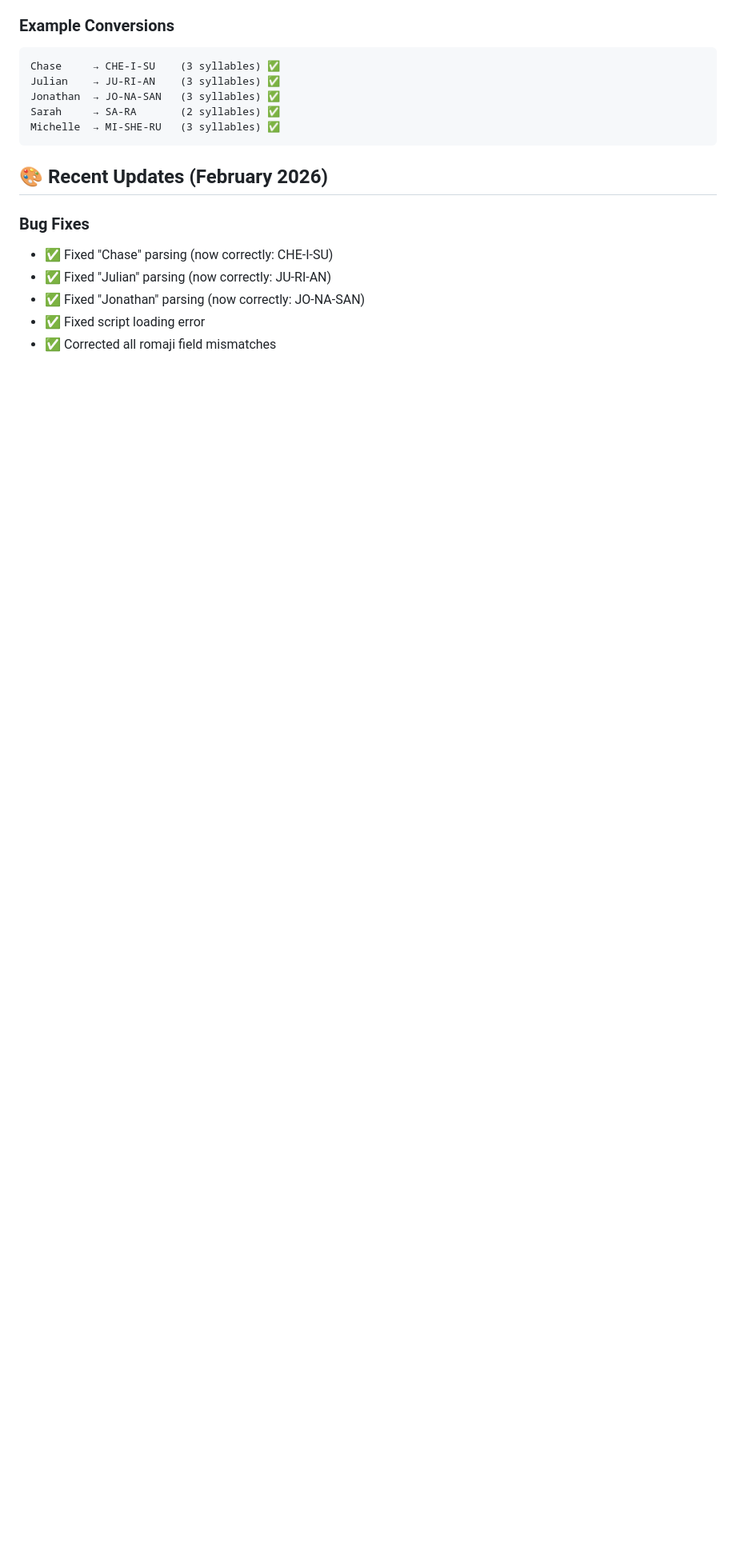
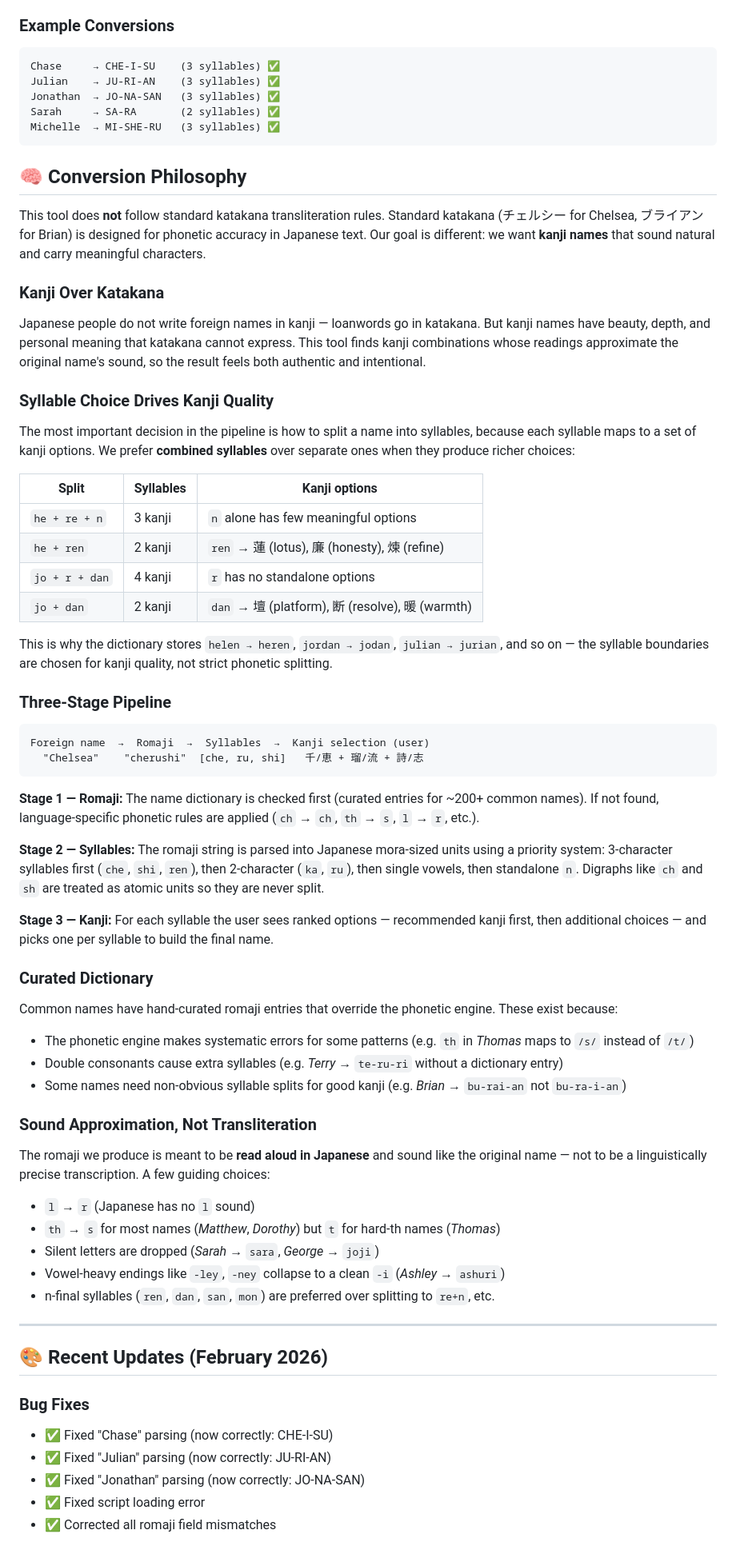
Before and after one commit to chaserml/japanese-name-generator, a Markdown page: README.md, the part around the change. Shown at 80% size. Rendered like a GitHub page; blank space fills up the shorter version.

Commit message:
Document conversion philosophy in README
Explains why the tool diverges from standard katakana rules,
the three-stage pipeline, why syllable choice matters for kanji
quality, the curated dictionary rationale, and the sound
approximation approach (n-final syllables, digraph handling, etc.)

Co-Authored-By: Claude Sonnet 4.6 <noreply@anthropic.com>

````diff
--- a/README.md
+++ b/README.md
@@ -74,6 +74,59 @@ Jonathan  → JO-NA-SAN   (3 syllables) ✅
 Sarah     → SA-RA       (2 syllables) ✅
 Michelle  → MI-SHE-RU   (3 syllables) ✅
 ```
+
+## 🧠 Conversion Philosophy
+
+This tool does **not** follow standard katakana transliteration rules. Standard katakana (チェルシー for Chelsea, ブライアン for Brian) is designed for phonetic accuracy in Japanese text. Our goal is different: we want **kanji names** that sound natural and carry meaningful characters.
+
+### Kanji Over Katakana
+
+Japanese people do not write foreign names in kanji — loanwords go in katakana. But kanji names have beauty, depth, and personal meaning that katakana cannot express. This tool finds kanji combinations whose readings approximate the original name's sound, so the result feels both authentic and intentional.
+
+### Syllable Choice Drives Kanji Quality
+
+The most important decision in the pipeline is how to split a name into syllables, because each syllable maps to a set of kanji options. We prefer **combined syllables** over separate ones when they produce richer choices:
+
+| Split | Syllables | Kanji options |
+|-------|-----------|---------------|
+| `he + re + n` | 3 kanji | `n` alone has few meaningful options |
+| `he + ren` | 2 kanji | `ren` → 蓮 (lotus), 廉 (honesty), 煉 (refine) |
+| `jo + r + dan` | 4 kanji | `r` has no standalone options |
+| `jo + dan` | 2 kanji | `dan` → 壇 (platform), 断 (resolve), 暖 (warmth) |
+
+This is why the dictionary stores `helen → heren`, `jordan → jodan`, `julian → jurian`, and so on — the syllable boundaries are chosen for kanji quality, not strict phonetic splitting.
+
+### Three-Stage Pipeline
+
+```
+Foreign name  →  Romaji  →  Syllables  →  Kanji selection (user)
+  "Chelsea"    "cherushi"  [che, ru, shi]   千/恵 + 瑠/流 + 詩/志
+```
+
+**Stage 1 — Romaji:** The name dictionary is checked first (curated entries for ~200+ common names). If not found, language-specific phonetic rules are applied (`ch` → `ch`, `th` → `s`, `l` → `r`, etc.).
+
+**Stage 2 — Syllables:** The romaji string is parsed into Japanese mora-sized units using a priority system: 3-character syllables first (`che`, `shi`, `ren`), then 2-character (`ka`, `ru`), then single vowels, then standalone `n`. Digraphs like `ch` and `sh` are treated as atomic units so they are never split.
+
+**Stage 3 — Kanji:** For each syllable the user sees ranked options — recommended kanji first, then additional choices — and picks one per syllable to build the final name.
+
+### Curated Dictionary
+
+Common names have hand-curated romaji entries that override the phonetic engine. These exist because:
+- The phonetic engine makes systematic errors for some patterns (e.g. `th` in *Thomas* maps to `/s/` instead of `/t/`)
+- Double consonants cause extra syllables (e.g. *Terry* → `te-ru-ri` without a dictionary entry)
+- Some names need non-obvious syllable splits for good kanji (e.g. *Brian* → `bu-rai-an` not `bu-ra-i-an`)
+
+### Sound Approximation, Not Transliteration
+
+The romaji we produce is meant to be **read aloud in Japanese** and sound like the original name — not to be a linguistically precise transcription. A few guiding choices:
+
+- `l` → `r` (Japanese has no `l` sound)
+- `th` → `s` for most names (*Matthew*, *Dorothy*) but `t` for hard-th names (*Thomas*)
+- Silent letters are dropped (*Sarah* → `sara`, *George* → `joji`)
+- Vowel-heavy endings like `-ley`, `-ney` collapse to a clean `-i` (*Ashley* → `ashuri`)
+- n-final syllables (`ren`, `dan`, `san`, `mon`) are preferred over splitting to `re+n`, etc.
+
+---
 
 ## 🎨 Recent Updates (February 2026)
 
````
